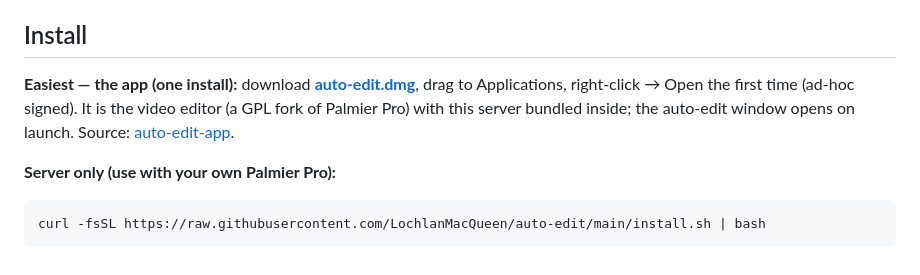
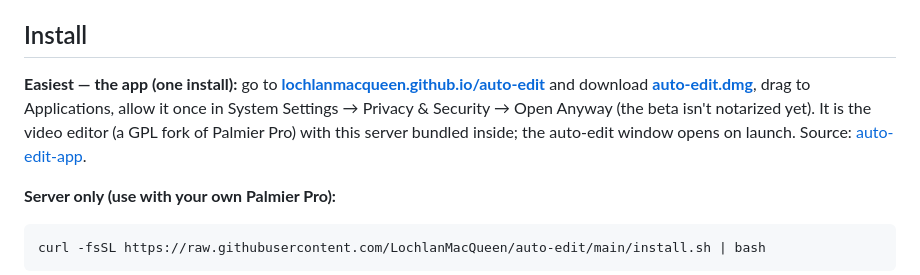
Before and after one commit to LochlanMacQueen/auto-edit, a Markdown page: README.md, the part around the change. Rendered like a GitHub page.

Commit message:
README: link the landing page and the Open Anyway step
Co-Authored-By: Claude Opus 5.5 <noreply@anthropic.com>

```diff
--- a/README.md
+++ b/README.md
@@ -6,7 +6,7 @@ Raw talking-head takes in, finished captioned reels posted from your iPhone out
 
 ## Install
 
-**Easiest — the app (one install):** download **[auto-edit.dmg](https://github.com/LochlanMacQueen/auto-edit-app/releases/latest/download/auto-edit.dmg)**, drag to Applications, right-click → Open the first time (ad-hoc signed). It is the video editor (a GPL fork of Palmier Pro) with this server bundled inside; the auto-edit window opens on launch. Source: [auto-edit-app](https://github.com/LochlanMacQueen/auto-edit-app).
+**Easiest — the app (one install):** go to **[lochlanmacqueen.github.io/auto-edit](https://lochlanmacqueen.github.io/auto-edit/)** and download **[auto-edit.dmg](https://github.com/LochlanMacQueen/auto-edit-app/releases/latest/download/auto-edit.dmg)**, drag to Applications, allow it once in System Settings → Privacy & Security → Open Anyway (the beta isn't notarized yet). It is the video editor (a GPL fork of Palmier Pro) with this server bundled inside; the auto-edit window opens on launch. Source: [auto-edit-app](https://github.com/LochlanMacQueen/auto-edit-app).
 
 **Server only (use with your own Palmier Pro):**
 
```
